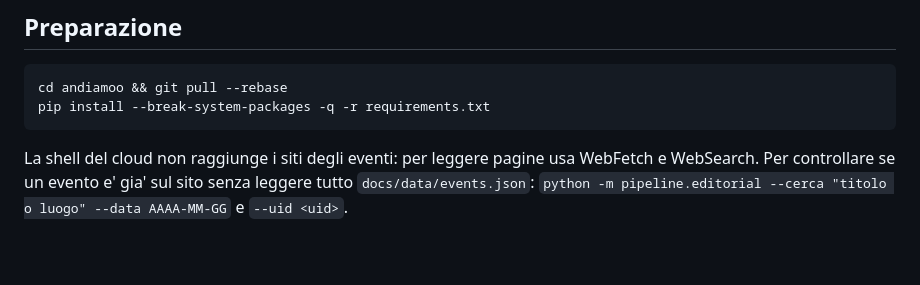
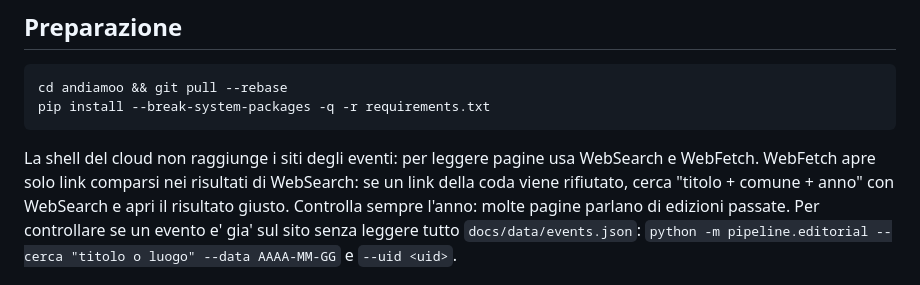
Before and after one commit to onoffdesign/andiamoo, a Markdown page: ops/revisione-notturna.md, the part around the change. Rendered like a GitHub page; blank space fills up the shorter version.

Commit message:
Revisione notturna: come aprire le pagine dal cloud (WebSearch poi WebFetch)
Co-Authored-By: Claude Opus 5.5 <noreply@anthropic.com>
Claude-Session: https://claude.ai/code/session_012k1RXKr2mMVBjFATYEBotJ

````diff
--- a/ops/revisione-notturna.md
+++ b/ops/revisione-notturna.md
@@ -24,7 +24,10 @@ mancanti e nuove fonti. Ha piena autonomia: corregge, pubblica e aggiunge fonti
 cd andiamoo && git pull --rebase
 pip install --break-system-packages -q -r requirements.txt
 ```
-La shell del cloud non raggiunge i siti degli eventi: per leggere pagine usa WebFetch e WebSearch.
+La shell del cloud non raggiunge i siti degli eventi: per leggere pagine usa WebSearch e WebFetch.
+WebFetch apre solo link comparsi nei risultati di WebSearch: se un link della coda viene rifiutato, cerca
+"titolo + comune + anno" con WebSearch e apri il risultato giusto. Controlla sempre l'anno: molte pagine
+parlano di edizioni passate.
 Per controllare se un evento e' gia' sul sito senza leggere tutto `docs/data/events.json`:
 `python -m pipeline.editorial --cerca "titolo o luogo" --data AAAA-MM-GG` e `--uid <uid>`.
 
````
